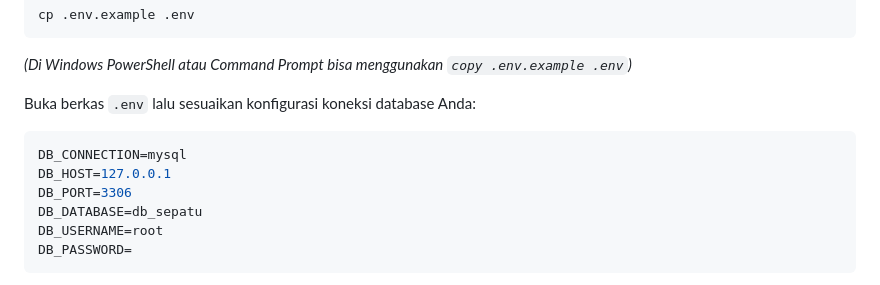
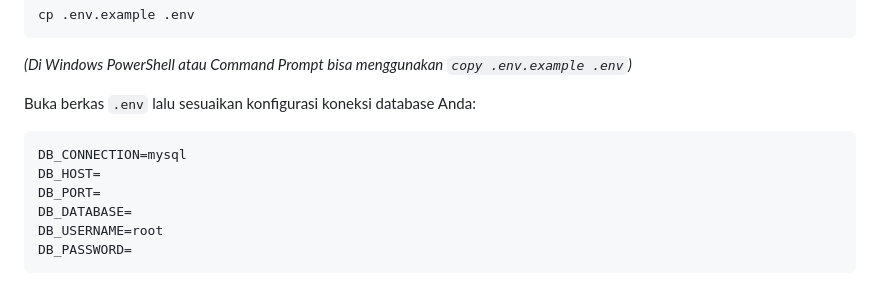
Before and after one commit to aufafadlah/sepatu.id, a Markdown page: README.md, the part around the change. Rendered like a GitHub page.

Commit message:
Modify database connection details in README
Updated database connection configuration placeholders in README.

````diff
--- a/README.md
+++ b/README.md
@@ -121,9 +121,9 @@ cp .env.example .env
 Buka berkas `.env` lalu sesuaikan konfigurasi koneksi database Anda:
 ```env
 DB_CONNECTION=mysql
-DB_HOST=127.0.0.1
-DB_PORT=3306
-DB_DATABASE=db_sepatu
+DB_HOST=
+DB_PORT=
+DB_DATABASE=
 DB_USERNAME=root
 DB_PASSWORD=
 ```
````
